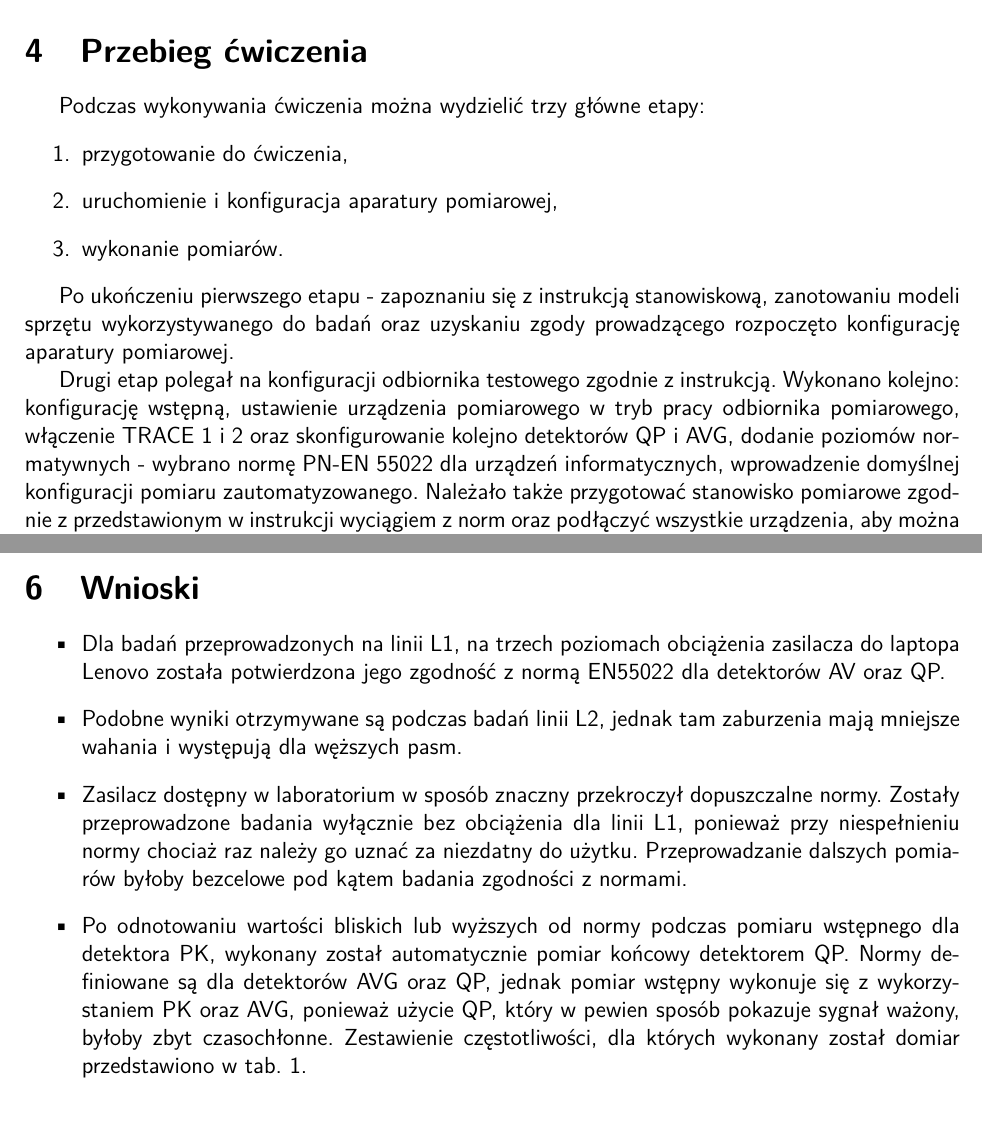
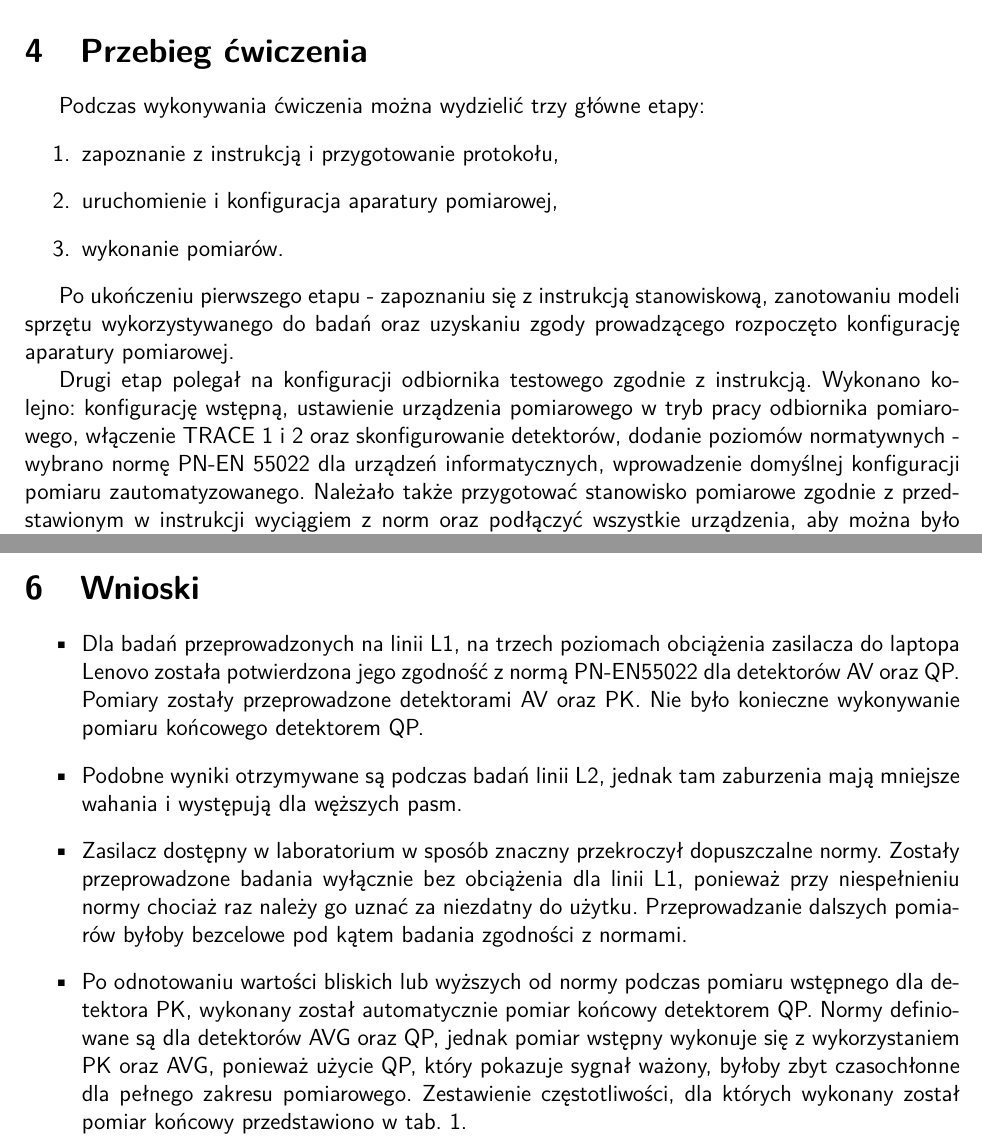
Before and after one commit to pwr227078/Reports, a LaTeX document (sprawozdania EMC/c2/c2.tex): two parts of pages 2 and 8 of 9, joined at a grey line, cut so that both start at the same text. Compiled offline with pdfLaTeX; a LaTeX package or settings file that is missing is left out.

Commit message:
EMC refactoring

```diff
--- a/sprawozdania EMC/c2/c2.tex
+++ b/sprawozdania EMC/c2/c2.tex
@@ -42,12 +42,12 @@
 \section{Przebieg ćwiczenia}
 \indent\indent Podczas wykonywania ćwiczenia można wydzielić trzy główne etapy:
 \begin{enumerate}
-\item przygotowanie do ćwiczenia,
+\item zapoznanie z instrukcją i przygotowanie protokołu,
 \item uruchomienie i konfiguracja aparatury pomiarowej,
 \item wykonanie pomiarów.
 \end{enumerate}
 \indent\indent Po ukończeniu pierwszego etapu - zapoznaniu się z instrukcją stanowiskową, zanotowaniu modeli sprzętu wykorzystywanego do badań oraz uzyskaniu zgody prowadzącego rozpoczęto konfigurację aparatury pomiarowej.\\
-\indent Drugi etap polegał na konfiguracji odbiornika testowego zgodnie z instrukcją. Wykonano kolejno: konfigurację wstępną, ustawienie urządzenia pomiarowego w tryb pracy odbiornika pomiarowego, włączenie TRACE 1 i 2 oraz skonfigurowanie kolejno detektorów QP i AVG, dodanie poziomów normatywnych - wybrano normę PN-EN 55022 dla urządzeń informatycznych, wprowadzenie domyślnej konfiguracji pomiaru zautomatyzowanego. Należało także przygotować stanowisko pomiarowe zgodnie z przedstawionym w~instrukcji wyciągiem z norm oraz podłączyć wszystkie urządzenia, aby można było przeprowadzić pomiary.\\
+\indent Drugi etap polegał na konfiguracji odbiornika testowego zgodnie z instrukcją. Wykonano kolejno: konfigurację wstępną, ustawienie urządzenia pomiarowego w tryb pracy odbiornika pomiarowego, włączenie TRACE 1 i 2 oraz skonfigurowanie detektorów, dodanie poziomów normatywnych - wybrano normę PN-EN 55022 dla urządzeń informatycznych, wprowadzenie domyślnej konfiguracji pomiaru zautomatyzowanego. Należało także przygotować stanowisko pomiarowe zgodnie z przedstawionym w~instrukcji wyciągiem z norm oraz podłączyć wszystkie urządzenia, aby można było przeprowadzić pomiary.\\
 \indent Po akceptacji konfiguracji odbiornika testowego przez prowadzącego rozpoczęto pomiary. Dla zasilacza Lenovo przeprowadzono sześć pomiarów - po trzy poziomy obciążenia dla linii L1 - fazowa oraz L2 - neutralna. Pierwszy poziom obciążenia to zasilacz niepodłączony do odbiornika. Drugi poziom to zasilacz podłączony do odbiornika pracującego na niskim obciążeniu. Na trzecim poziomie odbiornik został poddany wysokiemu obciążeniu na czas trwania pomiaru.\\
 Dla zasilacza dostępnego na stanowisku przeprowadzony został wyłącznie jeden pomiar - na linii L1, przy konfiguracji 1 - brak podłączonego odbiornika. Dla tego urządzenia przekroczone zostały w~sposób znaczny normy dotyczące zarówno pomiarów detektorem QP, jak i detektorem AV. Dalsze pomiary byłyby pozbawione sensu, ponieważ urządzenie nie spełniło norm podczas jednego z~planowanych badań i~ewentualna zgodność z~normami w dalszych badaniach i~tak nie pozwoliłoby na dopuszczenie urządzenia na rynek.
 \clearpage
@@ -147,10 +147,10 @@ Z rys. 7 - 9 dla badań zasilacza Lenovo dla linii L2 wynika, że występuje mni
 W tab. 1 zostały zebrane dane o parametrach pomiaru oraz punktach, w których normy zostały przekroczone lub wyniki były bliskie przekroczenia norm. Dla tych punktów został wykonany domiar detektorem QP. To pozwoliło ustalić dokładniejszą wartość emitowanych zaburzeń dla danej częstotliwości. Wartość $\Delta$ Limit pokazuje o ile dB przekroczona została norma dla danej częstotliwości. Jeśli jest ujemna, to oznacza, że wartość pomiaru znalazła się poniżej normy. Jak można zauważyć, detektor AV, pomimo zbliżania się do maksymalnej wartości dopuszczanej w~normie, nie przekroczył jej. Największe przekroczenie normy - o 22.57 dB - odnotowano detektorem QP dla częstotliwości 158 kHz.
 \section{Wnioski}
 \begin{itemize}
-\item Dla badań przeprowadzonych na linii L1, na trzech poziomach obciążenia zasilacza do laptopa Lenovo została potwierdzona jego zgodność z normą EN55022 dla detektorów AV oraz QP.
+\item Dla badań przeprowadzonych na linii L1, na trzech poziomach obciążenia zasilacza do laptopa Lenovo została potwierdzona jego zgodność z normą PN-EN55022 dla detektorów AV oraz QP. Pomiary zostały przeprowadzone detektorami AV oraz PK. Nie było konieczne wykonywanie pomiaru końcowego detektorem QP.
 \item Podobne wyniki otrzymywane są podczas badań linii L2, jednak tam zaburzenia mają mniejsze wahania i występują dla węższych pasm.
 \item Zasilacz dostępny w laboratorium w sposób znaczny przekroczył dopuszczalne normy. Zostały przeprowadzone badania wyłącznie bez obciążenia dla linii L1, ponieważ przy niespełnieniu normy chociaż raz należy go uznać za niezdatny do użytku. Przeprowadzanie dalszych pomiarów byłoby bezcelowe pod kątem badania zgodności z normami.
-\item Po odnotowaniu wartości bliskich lub wyższych od normy podczas pomiaru wstępnego dla detektora PK, wykonany został automatycznie pomiar końcowy detektorem QP. Normy definiowane są dla detektorów AVG oraz QP, jednak pomiar wstępny wykonuje się z wykorzystaniem PK oraz AVG, ponieważ użycie QP, który w~pewien sposób pokazuje sygnał ważony, byłoby zbyt czasochłonne. Zestawienie częstotliwości, dla których wykonany został domiar przedstawiono w tab. 1.
+\item Po odnotowaniu wartości bliskich lub wyższych od normy podczas pomiaru wstępnego dla detektora PK, wykonany został automatycznie pomiar końcowy detektorem QP. Normy definiowane są dla detektorów AVG oraz QP, jednak pomiar wstępny wykonuje się z wykorzystaniem PK oraz AVG, ponieważ użycie QP, który pokazuje sygnał ważony, byłoby zbyt czasochłonne dla pełnego zakresu pomiarowego. Zestawienie częstotliwości, dla których wykonany został pomiar końcowy przedstawiono w tab. 1.
 \end{itemize}
 \clearpage
 \section{Literatura}
```
Also changed, not shown: sprawozdania EMC/c2/c2.pdf, sprawozdania EMC/c2/c2.tex (4 more changed lines).
